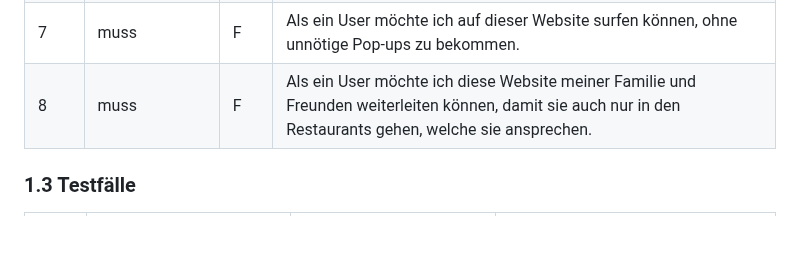
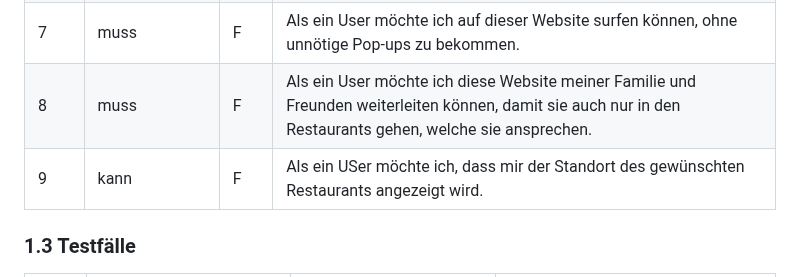
Before and after one commit to robinsacher/LA1600, a Markdown page: Projektdokumentation.md, the part around the change. Rendered like a GitHub page; blank space fills up the shorter version.

```diff
--- a/Projektdokumentation.md
+++ b/Projektdokumentation.md
@@ -28,6 +28,7 @@ Wenn man auf der Suche nach einem tollen Restaurant in Baden ist, ist man bei un
 | 6    |   muss             |  F   |  Als ein User möchte ich auf dieser Website herumsurfen können, ohne mir Viren einzufangen.          |
 | 7    |   muss             |  F   |  Als ein User möchte ich auf dieser Website surfen können, ohne unnötige Pop-ups zu bekommen.          |
 | 8    |   muss             |  F   |  Als ein User möchte ich diese Website meiner Familie und Freunden weiterleiten können, damit sie auch nur in den Restaurants gehen, welche sie ansprechen.         |
+| 9    |   kann             |  F   | Als ein USer möchte ich, dass mir der Standort des gewünschten Restaurants angezeigt wird. |
 
 
 ### 1.3 Testfälle
```
